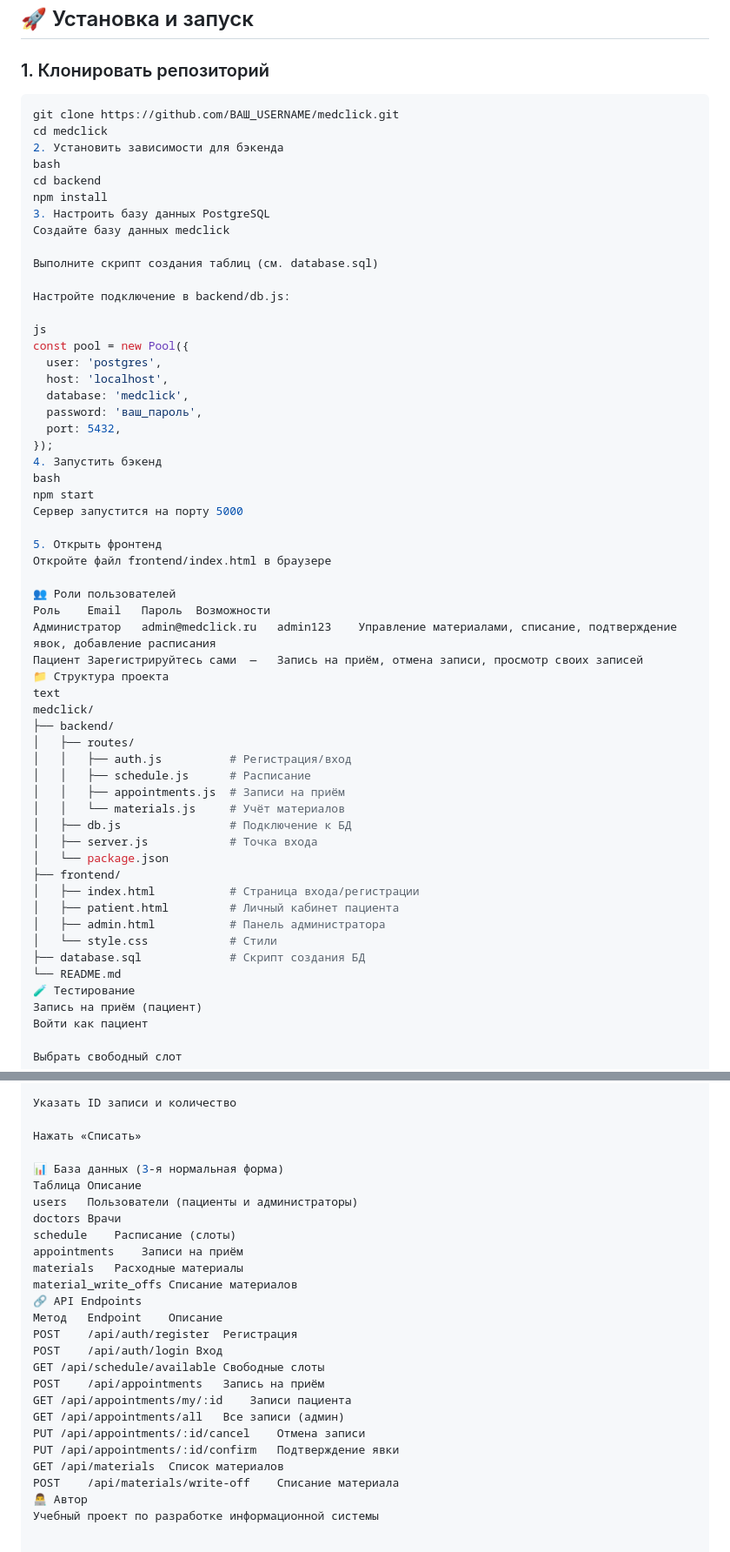
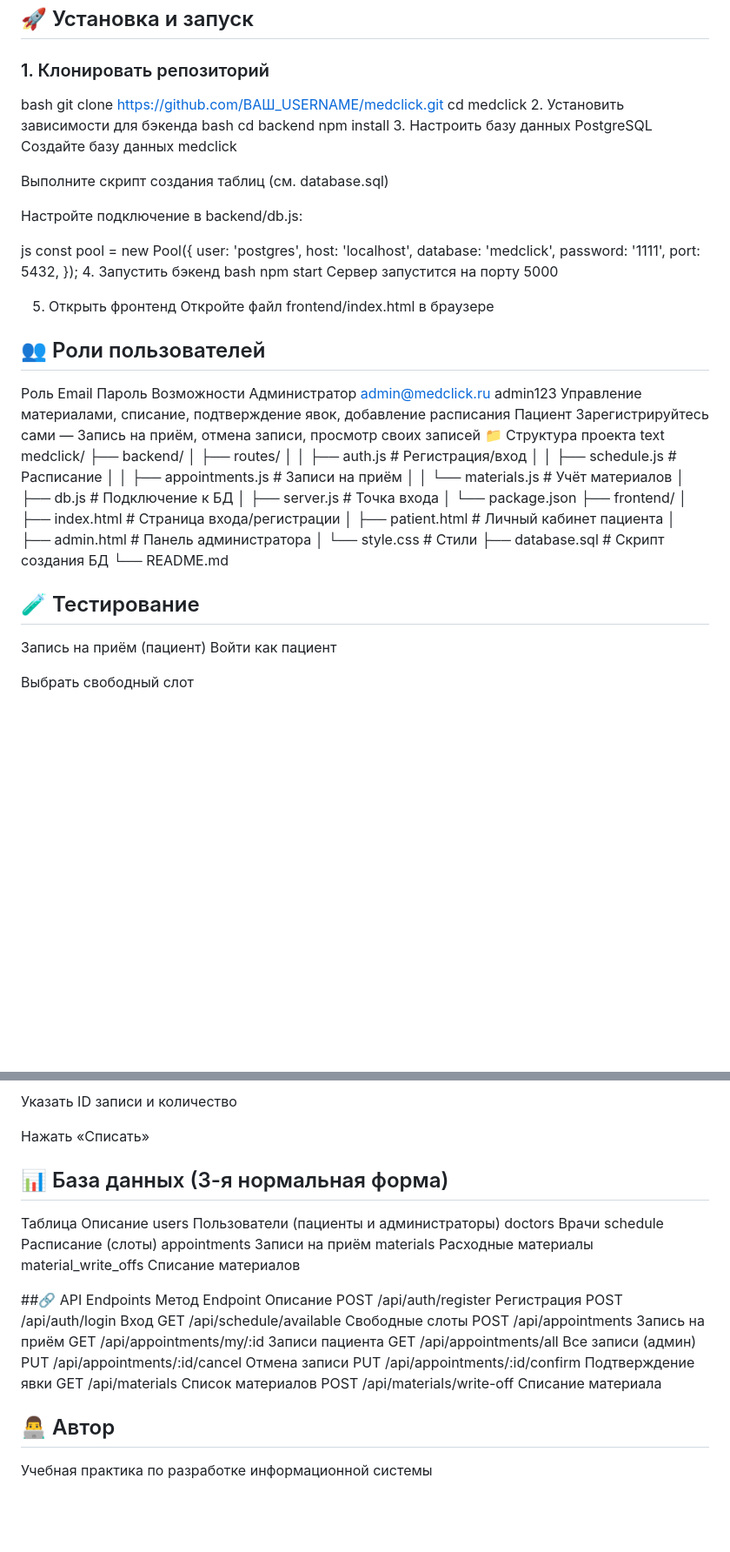
Before and after one commit to sylveqs/medclick, a Markdown page: README.md, 2 parts joined by grey strips. Shown at 87% size. GitHub-like rendering; blank space fills up the shorter version.

````diff
--- a/README.md
+++ b/README.md
@@ -28,7 +28,7 @@
 
 ### 1. Клонировать репозиторий
 
-```bash
+bash
 git clone https://github.com/ВАШ_USERNAME/medclick.git
 cd medclick
 2. Установить зависимости для бэкенда
@@ -47,7 +47,7 @@ const pool = new Pool({
   user: 'postgres',
   host: 'localhost',
   database: 'medclick',
-  password: 'ваш_пароль',
+  password: '1111',
   port: 5432,
 });
 4. Запустить бэкенд
@@ -58,7 +58,7 @@ npm start
 5. Открыть фронтенд
 Откройте файл frontend/index.html в браузере
 
-👥 Роли пользователей
+## 👥 Роли пользователей
 Роль	Email	Пароль	Возможности
 Администратор	admin@medclick.ru	admin123	Управление материалами, списание, подтверждение явок, добавление расписания
 Пациент	Зарегистрируйтесь сами	—	Запись на приём, отмена записи, просмотр своих записей
@@ -81,7 +81,8 @@ medclick/
 │   └── style.css            # Стили
 ├── database.sql             # Скрипт создания БД
 └── README.md
-🧪 Тестирование
+
+## 🧪 Тестирование
 Запись на приём (пациент)
 Войти как пациент
 
@@ -100,7 +101,7 @@ medclick/
 
 Нажать «Списать»
 
-📊 База данных (3-я нормальная форма)
+## 📊 База данных (3-я нормальная форма)
 Таблица	Описание
 users	Пользователи (пациенты и администраторы)
 doctors	Врачи
@@ -108,7 +109,8 @@ schedule	Расписание (слоты)
 appointments	Записи на приём
 materials	Расходные материалы
 material_write_offs	Списание материалов
-🔗 API Endpoints
+
+##🔗 API Endpoints
 Метод	Endpoint	Описание
 POST	/api/auth/register	Регистрация
 POST	/api/auth/login	Вход
@@ -120,5 +122,5 @@ PUT	/api/appointments/:id/cancel	Отмена записи
 PUT	/api/appointments/:id/confirm	Подтверждение явки
 GET	/api/materials	Список материалов
 POST	/api/materials/write-off	Списание материала
-👨‍💻 Автор
-Учебный проект по разработке информационной системы
+## 👨‍💻 Автор
+Учебная практика по разработке информационной системы
````
